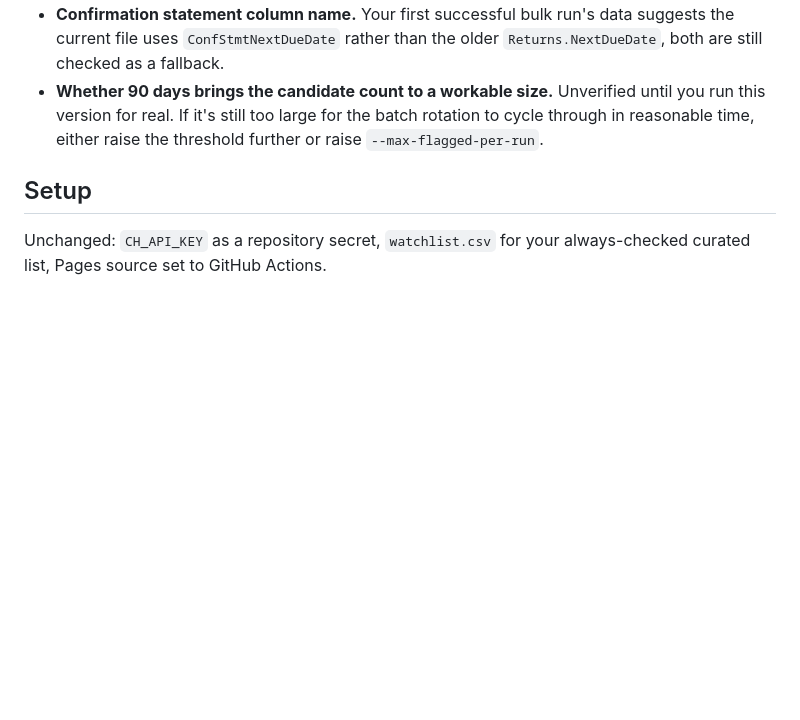
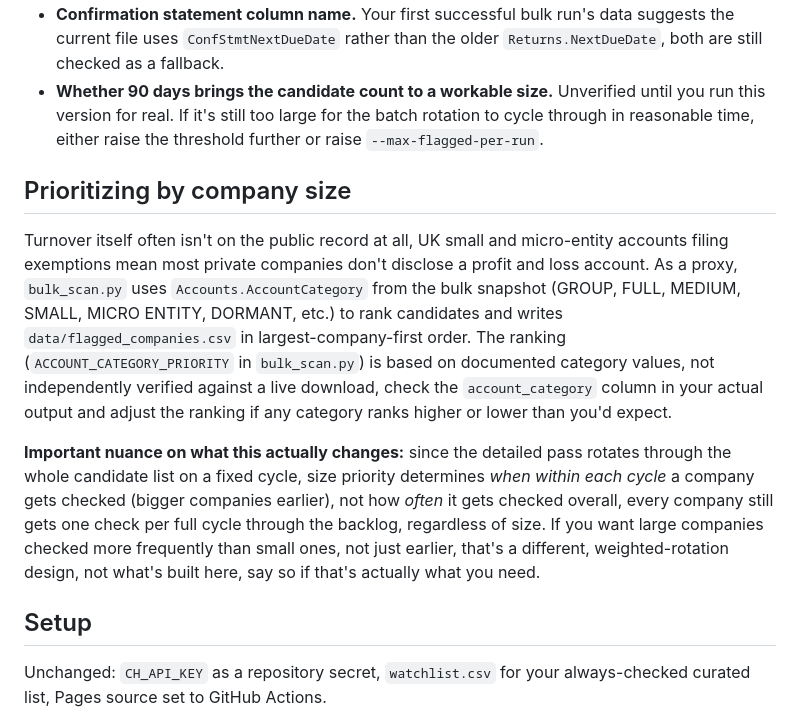
Before and after one commit to ldawkes26/DIDistressRadar, a Markdown page: README.md, the part around the change. Drawn GitHub-style; blank space fills up the shorter version.

```diff
--- a/README.md
+++ b/README.md
@@ -87,6 +87,30 @@ schedule, so officer data stays confined to the live detailed pass.
   large for the batch rotation to cycle through in reasonable time,
   either raise the threshold further or raise `--max-flagged-per-run`.
 
+## Prioritizing by company size
+
+Turnover itself often isn't on the public record at all, UK small and
+micro-entity accounts filing exemptions mean most private companies
+don't disclose a profit and loss account. As a proxy, `bulk_scan.py`
+uses `Accounts.AccountCategory` from the bulk snapshot (GROUP, FULL,
+MEDIUM, SMALL, MICRO ENTITY, DORMANT, etc.) to rank candidates and
+writes `data/flagged_companies.csv` in largest-company-first order.
+The ranking (`ACCOUNT_CATEGORY_PRIORITY` in `bulk_scan.py`) is based on
+documented category values, not independently verified against a live
+download, check the `account_category` column in your actual output
+and adjust the ranking if any category ranks higher or lower than you'd
+expect.
+
+**Important nuance on what this actually changes:** since the detailed
+pass rotates through the whole candidate list on a fixed cycle, size
+priority determines *when within each cycle* a company gets checked
+(bigger companies earlier), not how *often* it gets checked overall,
+every company still gets one check per full cycle through the backlog,
+regardless of size. If you want large companies checked more
+frequently than small ones, not just earlier, that's a different,
+weighted-rotation design, not what's built here, say so if that's
+actually what you need.
+
 ## Setup
 
 Unchanged: `CH_API_KEY` as a repository secret, `watchlist.csv` for
```
